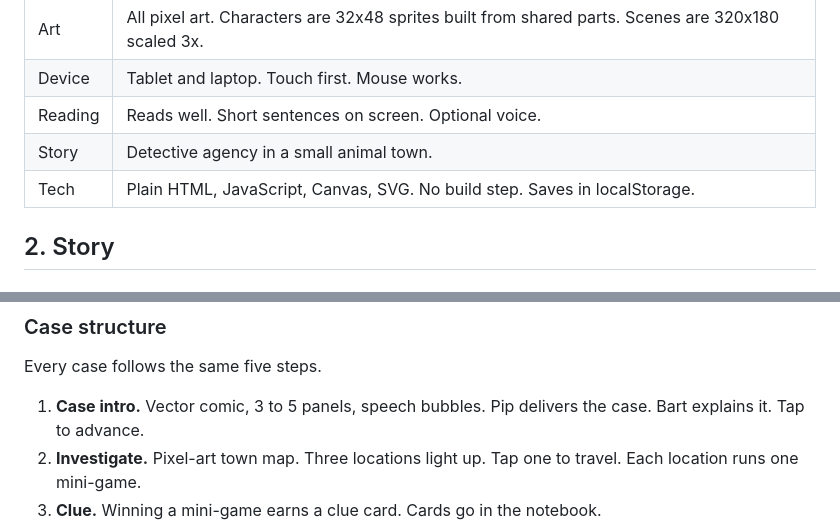
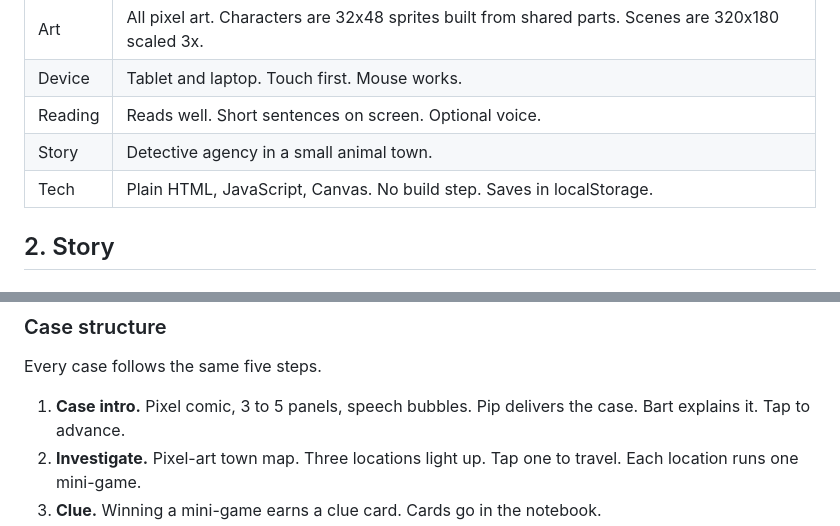
Before and after one commit to CharlesFainLehman/noah_game, a Markdown page: docs/DESIGN.md, 2 parts joined by grey strips. GitHub-like rendering.

Commit message:
Design doc: drop remaining SVG mentions
Co-Authored-By: Claude Fable 5.1 <noreply@anthropic.com>
Claude-Session: https://claude.ai/code/session_01NmafAk5smLC1kMwrY1qaJ3

```diff
--- a/docs/DESIGN.md
+++ b/docs/DESIGN.md
@@ -15,7 +15,7 @@ Decisions so far:
 | Device | Tablet and laptop. Touch first. Mouse works. |
 | Reading | Reads well. Short sentences on screen. Optional voice. |
 | Story | Detective agency in a small animal town. |
-| Tech | Plain HTML, JavaScript, Canvas, SVG. No build step. Saves in localStorage. |
+| Tech | Plain HTML, JavaScript, Canvas. No build step. Saves in localStorage. |
 
 ## 2. Story
 
@@ -79,7 +79,7 @@ and harder numbers (within 100, two-digit addition). Not built in v1.
 
 Every case follows the same five steps.
 
-1. **Case intro.** Vector comic, 3 to 5 panels, speech bubbles. Pip delivers
+1. **Case intro.** Pixel comic, 3 to 5 panels, speech bubbles. Pip delivers
    the case. Bart explains it. Tap to advance.
 2. **Investigate.** Pixel-art town map. Three locations light up. Tap one to
    travel. Each location runs one mini-game.
```
